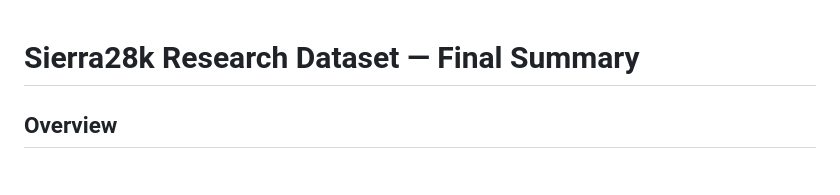
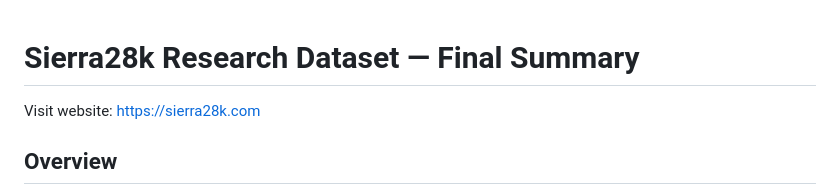
Before and after one commit to jasonvagner/sierra28k, a Markdown page: README.md, the part around the change. Drawn GitHub-style.

Commit message:
Add website link to README

```diff
--- a/README.md
+++ b/README.md
@@ -1,4 +1,5 @@
 # Sierra28k Research Dataset — Final Summary
+Visit website: https://sierra28k.com
 
 ## Overview
 A comprehensive research dataset for significant Sierra Nevada tourism areas, covering 7 major zones across Northern, Central, Eastern, and Southern Sierra regions.
```
